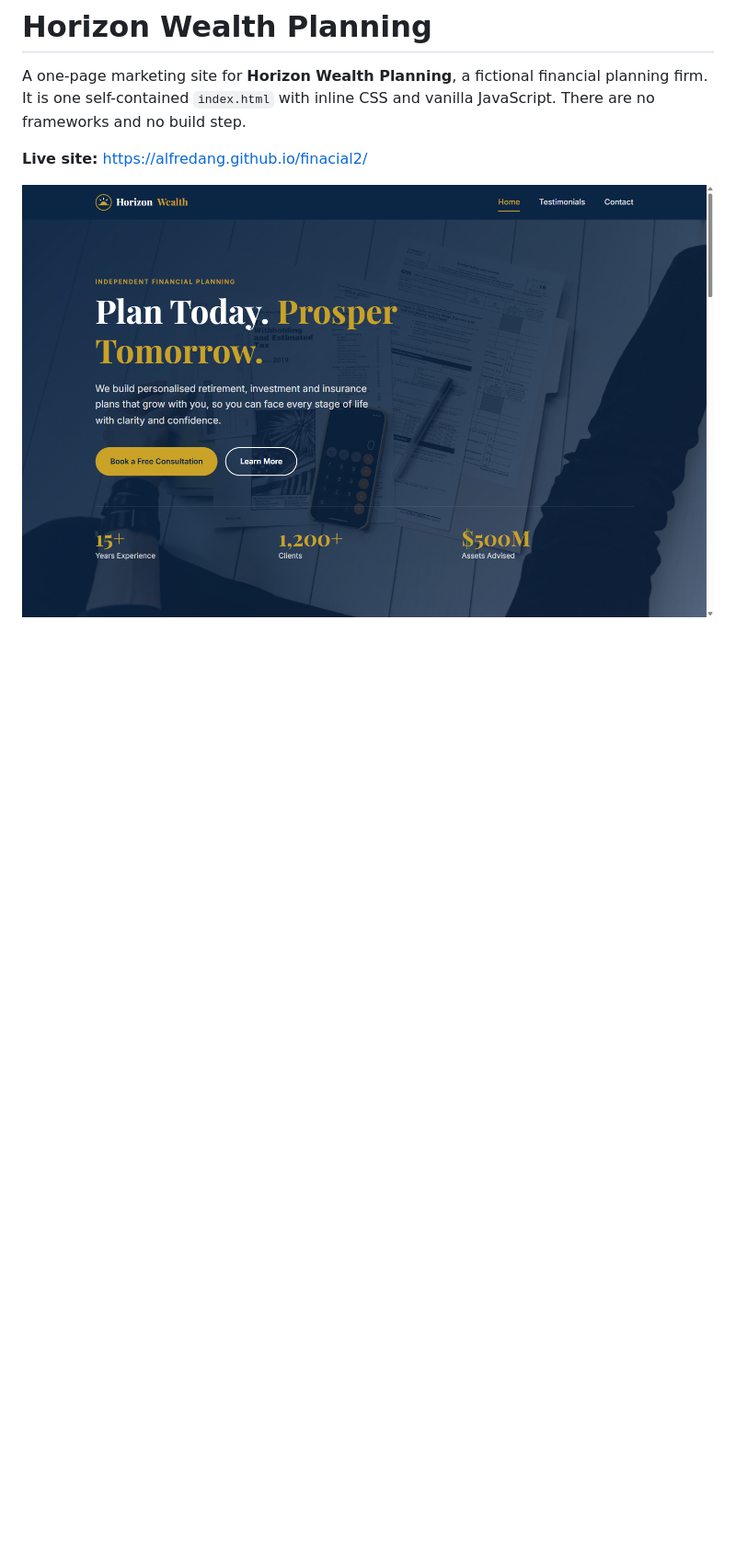
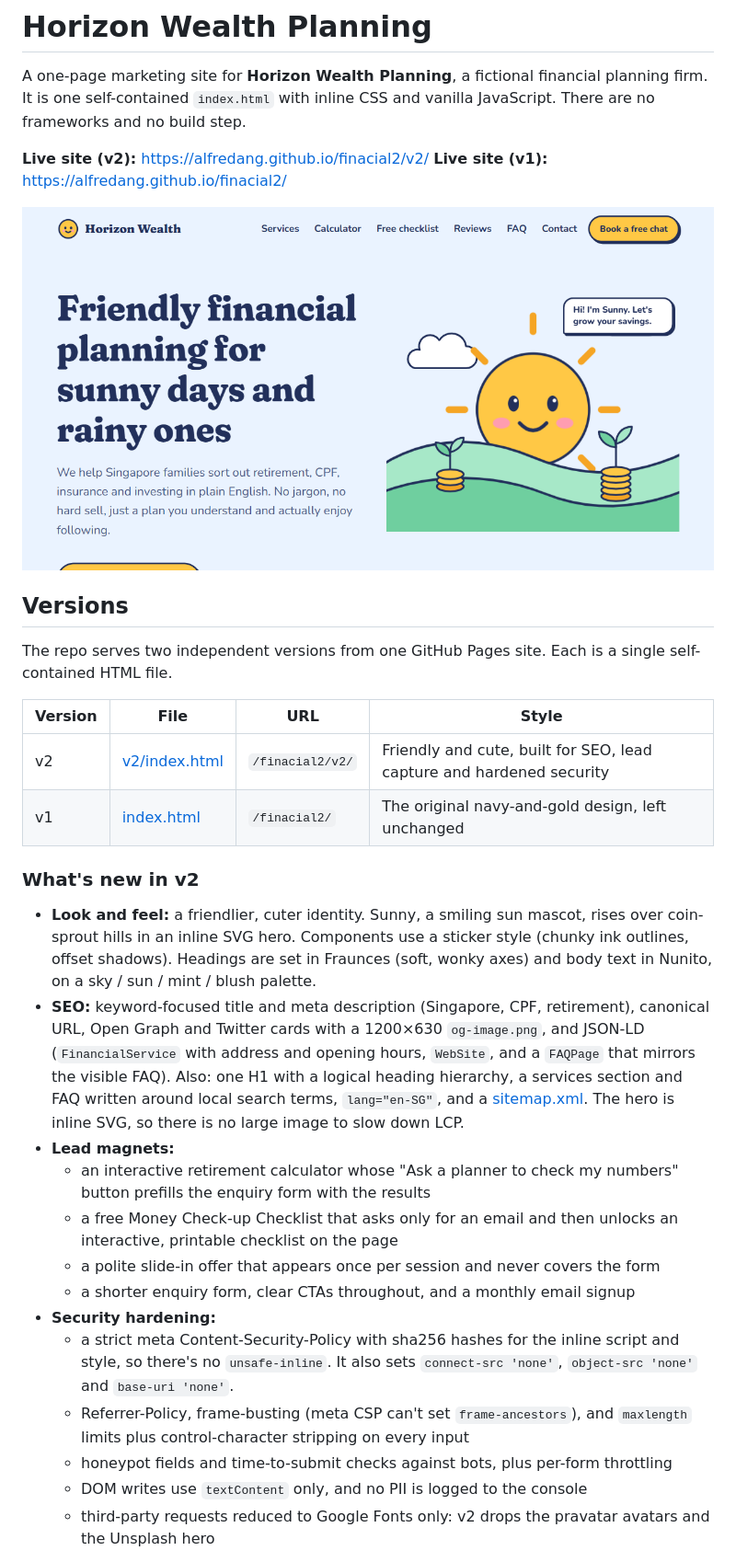
Before and after one commit to alfredang/finacial2, a Markdown page: README.md, the part around one of its changes. Shown at 92% size. GitHub-like rendering; pictures changed too: docs/screenshot-v2.png (added); blank space fills up the shorter version.

```diff
--- a/README.md
+++ b/README.md
@@ -2,6 +2,33 @@
 
 A one-page marketing site for **Horizon Wealth Planning**, a fictional financial planning firm. It is one self-contained `index.html` with inline CSS and vanilla JavaScript. There are no frameworks and no build step.
 
-**Live site:** https://alfredang.github.io/finacial2/
+**Live site (v2):** https://alfredang.github.io/finacial2/v2/
+**Live site (v1):** https://alfredang.github.io/finacial2/
 
-![Horizon Wealth Planning homepage: navy header with gold accents, a hero headline "Plan Today. Prosper Tomorrow." over a photo of tax paperwork and a calculator, with consultation buttons and stats (15+ years, 1,200+ clients, $500M advised)](docs/screenshot.png)
+![Horizon Wealth v2 homepage: pale sky-blue page with the headline "Friendly financial planning for sunny days and rainy ones", and Sunny, a smiling cartoon sun with a speech bubble, rising over green hills where coin stacks grow like sprouts](docs/screenshot-v2.png)
+
+## Versions
+
+The repo serves two independent versions from one GitHub Pages site. Each is a single self-contained HTML file.
+
+| Version | File | URL | Style |
+|---|---|---|---|
+| v2 | [v2/index.html](v2/index.html) | `/finacial2/v2/` | Friendly and cute, built for SEO, lead capture and hardened security |
+| v1 | [index.html](index.html) | `/finacial2/` | The original navy-and-gold design, left unchanged |
+
+### What's new in v2
+
+- **Look and feel:** a friendlier, cuter identity. Sunny, a smiling sun mascot, rises over coin-sprout hills in an inline SVG hero. Components use a sticker style (chunky ink outlines, offset shadows). Headings are set in Fraunces (soft, wonky axes) and body text in Nunito, on a sky / sun / mint / blush palette.
+- **SEO:** keyword-focused title and meta description (Singapore, CPF, retirement), canonical URL, Open Graph and Twitter cards with a 1200×630 `og-image.png`, and JSON-LD (`FinancialService` with address and opening hours, `WebSite`, and a `FAQPage` that mirrors the visible FAQ). Also: one H1 with a logical heading hierarchy, a services section and FAQ written around local search terms, `lang="en-SG"`, and a [sitemap.xml](v2/sitemap.xml). The hero is inline SVG, so there is no large image to slow down LCP.
+- **Lead magnets:**
+  - an interactive retirement calculator whose "Ask a planner to check my numbers" button prefills the enquiry form with the results
+  - a free Money Check-up Checklist that asks only for an email and then unlocks an interactive, printable checklist on the page
+  - a polite slide-in offer that appears once per session and never covers the form
+  - a shorter enquiry form, clear CTAs throughout, and a monthly email signup
+- **Security hardening:**
+  - a strict meta Content-Security-Policy with sha256 hashes for the inline script and style, so there's no `unsafe-inline`. It also sets `connect-src 'none'`, `object-src 'none'` and `base-uri 'none'`.
+  - Referrer-Policy, frame-busting (meta CSP can't set `frame-ancestors`), and `maxlength` limits plus control-character stripping on every input
+  - honeypot fields and time-to-submit checks against bots, plus per-form throttling
+  - DOM writes use `textContent` only, and no PII is logged to the console
+  - third-party requests reduced to Google Fonts only: v2 drops the pravatar avatars and the Unsplash hero
+
```
Also changed, not shown: other parts of README.md (+11 -2 lines), CLAUDE.md (+8 -0 lines), v2/og-image.png (added), 4 other files.
